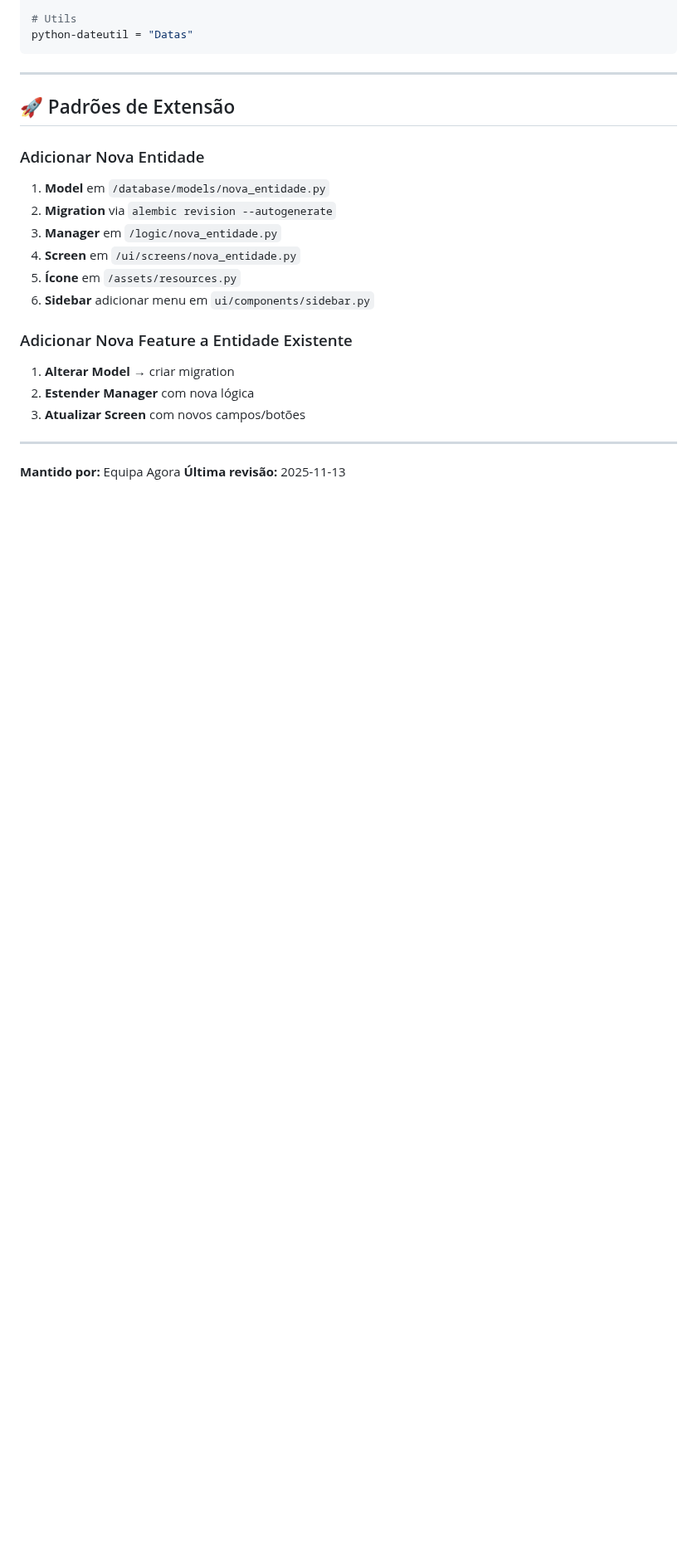
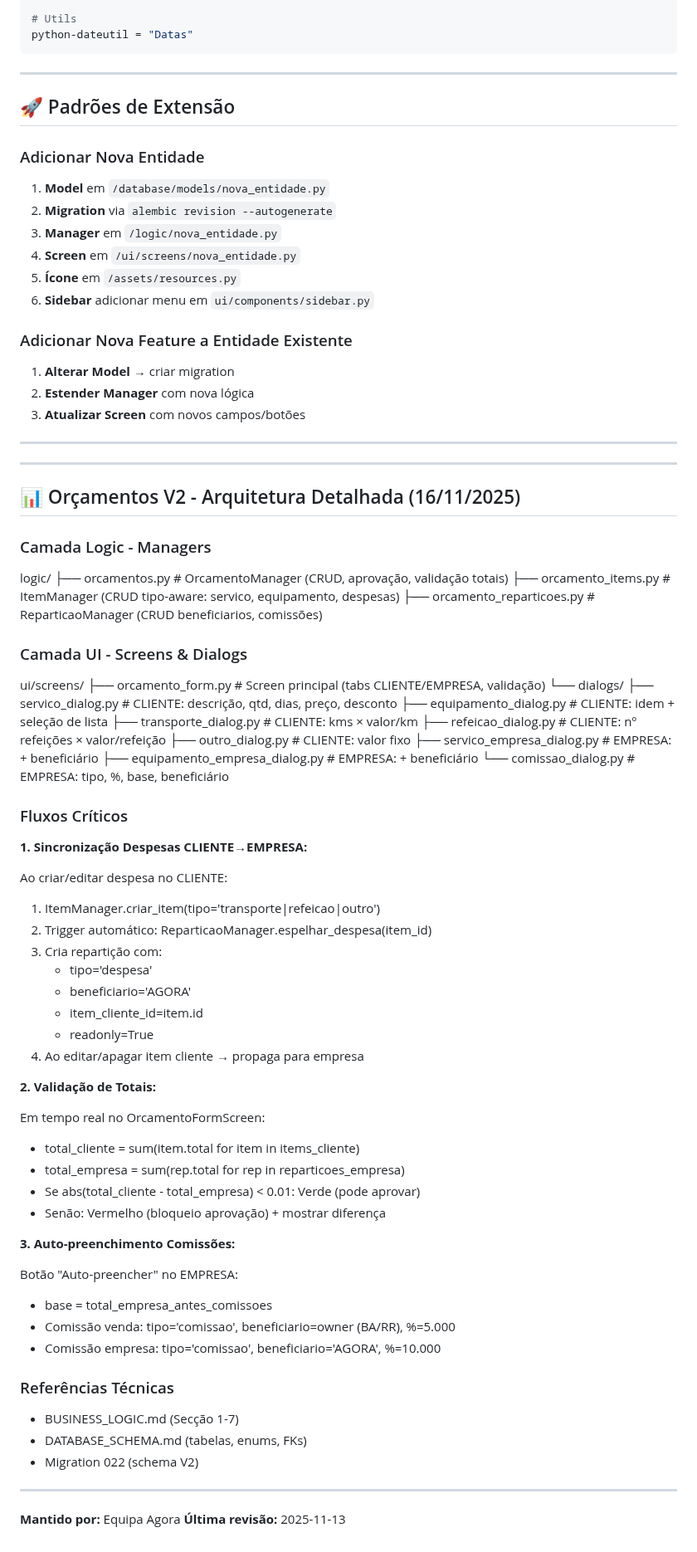
Before and after one commit to brun04maral/agora-contabilidade, a Markdown page: memory/ARCHITECTURE.md, the part around the change. Shown at 83% size. Rendered like a GitHub page; blank space fills up the shorter version.

```diff
--- a/memory/ARCHITECTURE.md
+++ b/memory/ARCHITECTURE.md
@@ -324,5 +324,67 @@ python-dateutil = "Datas"
 
 ---
 
+---
+
+## 📊 Orçamentos V2 - Arquitetura Detalhada (16/11/2025)
+
+### Camada Logic - Managers
+
+logic/
+├── orcamentos.py          # OrcamentoManager (CRUD, aprovação, validação totais)
+├── orcamento_items.py     # ItemManager (CRUD tipo-aware: servico, equipamento, despesas)
+├── orcamento_reparticoes.py # ReparticaoManager (CRUD beneficiarios, comissões)
+
+### Camada UI - Screens & Dialogs
+
+ui/screens/
+├── orcamento_form.py      # Screen principal (tabs CLIENTE/EMPRESA, validação)
+└── dialogs/
+    ├── servico_dialog.py       # CLIENTE: descrição, qtd, dias, preço, desconto
+    ├── equipamento_dialog.py   # CLIENTE: idem + seleção de lista
+    ├── transporte_dialog.py    # CLIENTE: kms × valor/km
+    ├── refeicao_dialog.py      # CLIENTE: nº refeições × valor/refeição
+    ├── outro_dialog.py         # CLIENTE: valor fixo
+    ├── servico_empresa_dialog.py    # EMPRESA: + beneficiário
+    ├── equipamento_empresa_dialog.py # EMPRESA: + beneficiário
+    └── comissao_dialog.py      # EMPRESA: tipo, %, base, beneficiário
+
+### Fluxos Críticos
+
+**1. Sincronização Despesas CLIENTE→EMPRESA:**
+
+Ao criar/editar despesa no CLIENTE:
+1. ItemManager.criar_item(tipo='transporte|refeicao|outro')
+2. Trigger automático: ReparticaoManager.espelhar_despesa(item_id)
+3. Cria repartição com:
+   - tipo='despesa'
+   - beneficiario='AGORA'
+   - item_cliente_id=item.id
+   - readonly=True
+4. Ao editar/apagar item cliente → propaga para empresa
+
+**2. Validação de Totais:**
+
+Em tempo real no OrcamentoFormScreen:
+- total_cliente = sum(item.total for item in items_cliente)
+- total_empresa = sum(rep.total for rep in reparticoes_empresa)
+- Se abs(total_cliente - total_empresa) < 0.01: Verde (pode aprovar)
+- Senão: Vermelho (bloqueio aprovação) + mostrar diferença
+
+**3. Auto-preenchimento Comissões:**
+
+Botão "Auto-preencher" no EMPRESA:
+- base = total_empresa_antes_comissoes
+- Comissão venda: tipo='comissao', beneficiario=owner (BA/RR), %=5.000
+- Comissão empresa: tipo='comissao', beneficiario='AGORA', %=10.000
+
+### Referências Técnicas
+- BUSINESS_LOGIC.md (Secção 1-7)
+- DATABASE_SCHEMA.md (tabelas, enums, FKs)
+- Migration 022 (schema V2)
+
+---
+
+
 **Mantido por:** Equipa Agora
 **Última revisão:** 2025-11-13
```
